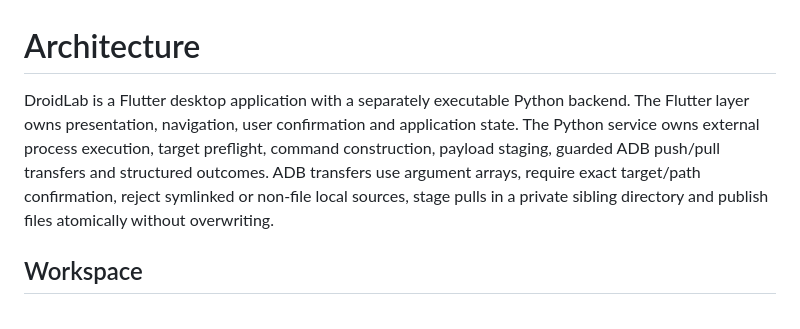
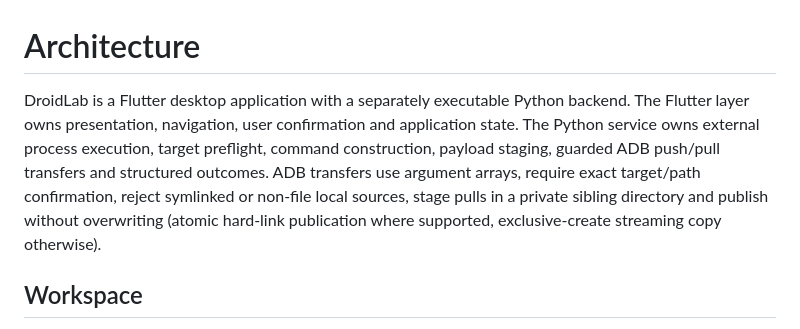
Before and after one commit to augztn/DroidLab-Next, a Markdown page: docs/ARCHITECTURE.md, the part around the change. GitHub-like rendering.

Commit message:
Clarify portable no-overwrite transfer behavior

```diff
--- a/docs/ARCHITECTURE.md
+++ b/docs/ARCHITECTURE.md
@@ -1,6 +1,6 @@
 # Architecture
 
-DroidLab is a Flutter desktop application with a separately executable Python backend. The Flutter layer owns presentation, navigation, user confirmation and application state. The Python service owns external process execution, target preflight, command construction, payload staging, guarded ADB push/pull transfers and structured outcomes. ADB transfers use argument arrays, require exact target/path confirmation, reject symlinked or non-file local sources, stage pulls in a private sibling directory and publish files atomically without overwriting.
+DroidLab is a Flutter desktop application with a separately executable Python backend. The Flutter layer owns presentation, navigation, user confirmation and application state. The Python service owns external process execution, target preflight, command construction, payload staging, guarded ADB push/pull transfers and structured outcomes. ADB transfers use argument arrays, require exact target/path confirmation, reject symlinked or non-file local sources, stage pulls in a private sibling directory and publish without overwriting (atomic hard-link publication where supported, exclusive-create streaming copy otherwise).
 
 ## Workspace
 
```
